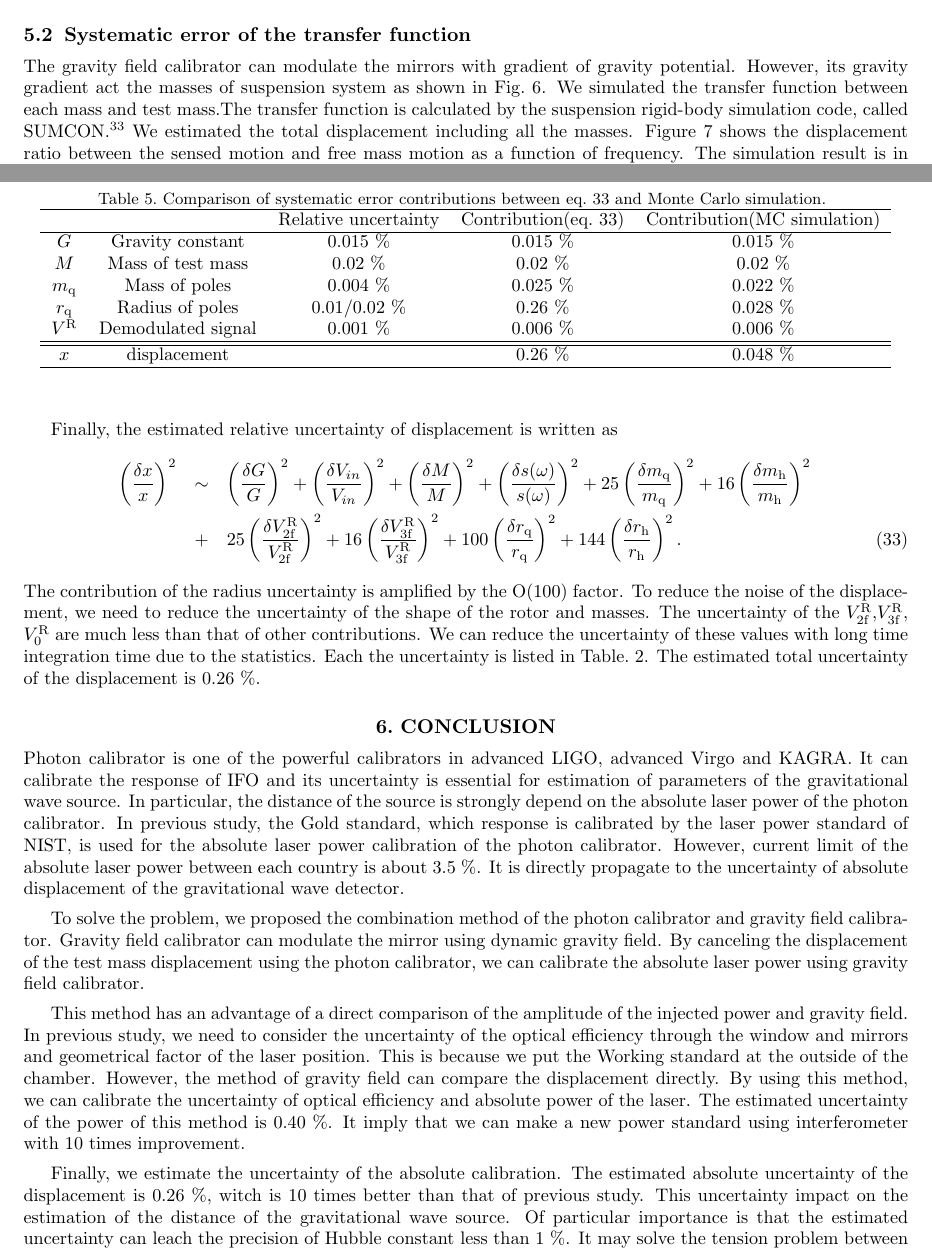
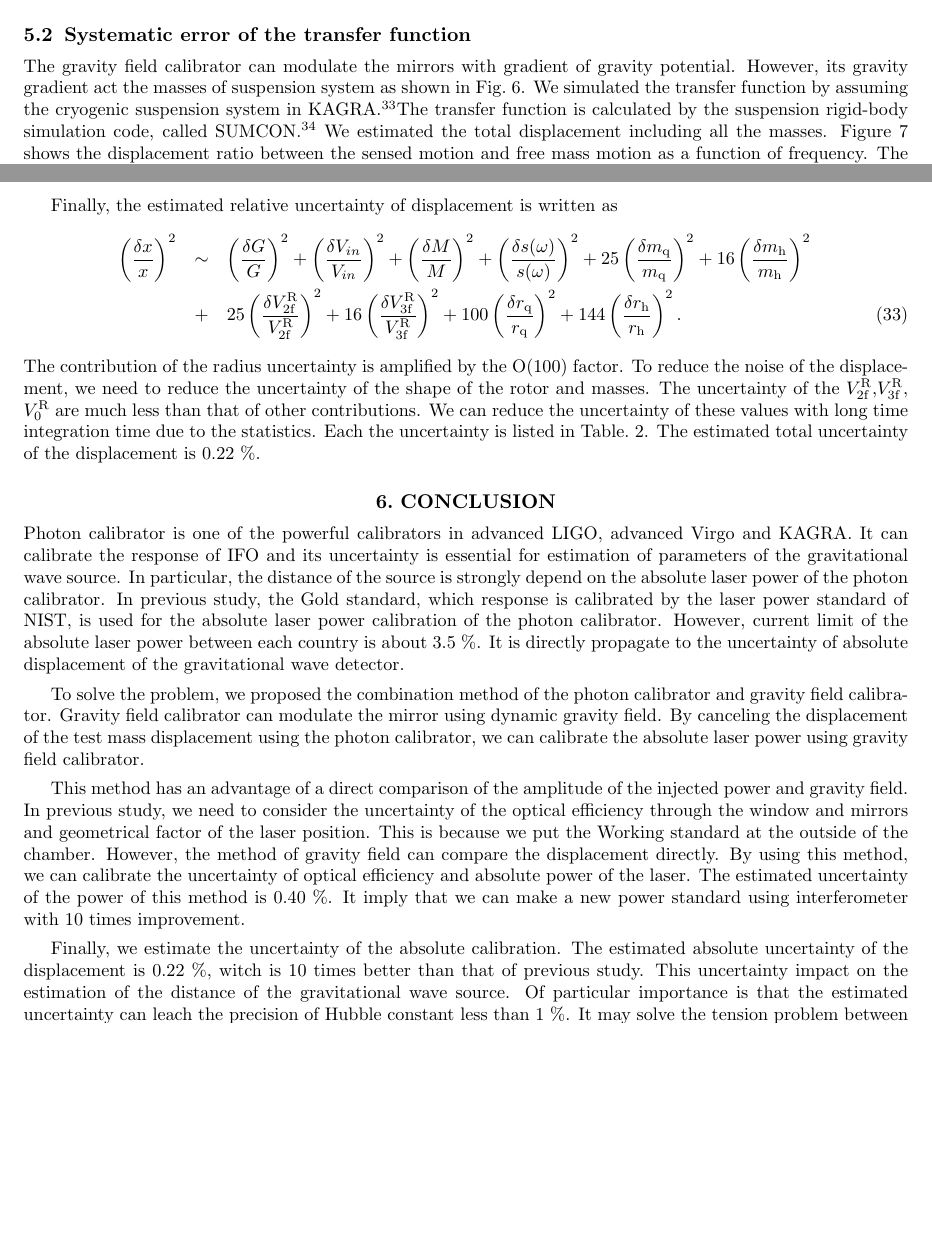
Before and after one commit to ASIoPGW/gpcal, a LaTeX paper (Arxiv/Gcal.tex): two parts of pages 10 and 13 of 15, joined at a grey line, cut so that both start at the same text, the shorter picture padded with empty space. Compiled offline with pdfLaTeX.

Commit message:
CPC version

```diff
--- a/Arxiv/Gcal.tex
+++ b/Arxiv/Gcal.tex
@@ -32,7 +32,7 @@
 %  can be indicated with a superscript in italics,
 %  which is easily obtained with \supit{}.
 
-\author{Yuki Inoue\supit{a,b}, Sadakazu Haino\supit{a}, Nobuyuki Kanda\supit{c}, Yujiro Ogawa\supit{b,d}, Toshikazu Suzuki\supit{b,e,f}, Takayuki Tomaru\supit{b,d,e,f}, Takahiro Yamamoto\supit{g}, Takaaki Yokozawa\supit{g}
+\author{Yuki Inoue\supit{a,b}, Sadakazu Haino\supit{a,b}, Nobuyuki Kanda\supit{c}, Yujiro Ogawa\supit{b,d}, Toshikazu Suzuki\supit{b,e,f}, Takayuki Tomaru\supit{b,d,e,f}, Takahiro Yamamoto\supit{g}, Takaaki Yokozawa\supit{g}
 \skiplinehalf
 \supit{a}Institute of Physics, Academia Sinica, Taipei 11529, Taiwan; \\
 \supit{b}High Energy Accelerator Research Organization (KEK), Ibaraki 305-0801, Japan;\\
@@ -366,7 +366,7 @@ modulation& n=1 & n=2& n=3 &n=4&n=5&n=6&n=7 \\
 
 
 \subsection{Systematic error of the transfer function}
-The gravity field calibrator can modulate the mirrors with gradient of gravity potential. However, its gravity gradient act the masses of suspension system as shown in Fig.~\ref{fig:cryo}. We simulated the transfer function between each mass and test mass.The transfer function is calculated by the suspension rigid-body simulation code, called SUMCON~\cite{SUMCON}. We estimated the total displacement including all the masses. Figure \ref{fig:ratio} shows the displacement ratio between the sensed motion and free mass motion as a function of frequency. The simulation result is in good agreement with free mass motion at the frequency larger than 10Hz. The structures of low frequency are corresponding to the resonant peak of the suspension system. Therefore, we can neglect the intermediate mass effect and regard as free mass motion larger than 10~Hz. We assumed the rotation frequency as 16~Hz, which is corresponding to 32~Hz and 48~Hz at the operation frequency of 2-f and 3-f components.  We used this assumption in the following section.
+The gravity field calibrator can modulate the mirrors with gradient of gravity potential. However, its gravity gradient act the masses of suspension system as shown in Fig.~\ref{fig:cryo}. We simulated the transfer function by assuming the cryogenic suspension system in KAGRA~\cite{0264-9381-34-22-225001}.The transfer function is calculated by the suspension rigid-body simulation code, called SUMCON~\cite{SUMCON}. We estimated the total displacement including all the masses. Figure \ref{fig:ratio} shows the displacement ratio between the sensed motion and free mass motion as a function of frequency. The simulation result is in good agreement with free mass motion at the frequency larger than 10Hz. The structures of low frequency are corresponding to the resonant peak of the suspension system. Therefore, we can neglect the intermediate mass effect and regard as free mass motion larger than 10~Hz. We assumed the rotation frequency as 16~Hz, which is corresponding to 32~Hz and 48~Hz at the operation frequency of 2-f and 3-f components.  We used this assumption in the following section.
 \begin{figure}
 \begin{center}
 \includegraphics[width=12cm]{Cryo.eps}
@@ -434,27 +434,27 @@ The estimated relative uncertainties of the powers are 0.40~\%. One of the large
 &+&25\left( \frac{\delta V^{\mathrm{R}}_{{\mathrm{2f}}}}{V^{\mathrm{R}}_{{\mathrm{2f}}}} \right)^2+16\left( \frac{\delta V^{\mathrm{R}}_{{\mathrm{3f}}}}{V^{\mathrm{R}}_{{\mathrm{3f}}}} \right)^2+ 100\left( \frac{\delta r_{\mathrm{q}}}{r_{\mathrm{q}}} \right)^2 +144\left( \frac{\delta r_{\mathrm{h}}}{r_{\mathrm{h}}} \right)^2. \label{deltax}
 \end{eqnarray}
 The contribution of the radius uncertainty is amplified by the O(100) factor. To reduce the noise of the displacement, we need to reduce the uncertainty of the shape of the rotor and masses.
-The uncertainty of the $V^{\mathrm{R}}_{\mathrm{2f}}$,$V^{\mathrm{R}}_{\mathrm{3f}}$, $V^{\mathrm{R}}_{0}$ are much less than that of other contributions. We can reduce the uncertainty of these values with long time integration time due to the statistics. Each the uncertainty is listed in Table.~\ref{sus}. The estimated  total uncertainty of the displacement is 0.26~\%.
+The uncertainty of the $V^{\mathrm{R}}_{\mathrm{2f}}$,$V^{\mathrm{R}}_{\mathrm{3f}}$, $V^{\mathrm{R}}_{0}$ are much less than that of other contributions. We can reduce the uncertainty of these values with long time integration time due to the statistics. Each the uncertainty is listed in Table.~\ref{sus}. The estimated  total uncertainty of the displacement is 0.22~\%.
 
 % Added by SH 180414
-\begin{table}
-\begin{center}
-\caption{Comparison of systematic error contributions between eq.~\ref{deltax} and Monte Carlo simulation. \label{tab:MC}}
-\begin{tabular}{ccccc}
-\hline
-&&Relative uncertainty&Contribution(eq.~\ref{deltax})&Contribution(MC simulation)\\
-\hline
-$G$& Gravity constant&0.015 \%&0.015 \%&0.015 \%\\
-$M$& Mass of test mass& 0.02~\%& 0.02~\%& 0.02~\%\\
-$m_{\mathrm{q}}$&Mass of poles& 0.004~\% & 0.025~\% & 0.022~\%\\
-$r_{\mathrm{q}}$&Radius of poles& 0.01/0.02~\%& 0.26~\%& 0.028~\%\\
-$V^{\mathrm{R}}$&Demodulated signal& 0.001~\%& 0.006~\%& 0.006~\%\\
-\hline\hline
-$x$&displacement&& 0.26~\%& 0.048~\%\\
-\hline
-\end{tabular}\\
-\end{center}
-\end{table}
+%\begin{table}
+%\begin{center}
+%\caption{Comparison of systematic error contributions between eq.~\ref{deltax} and Monte Carlo simulation. \label{tab:MC}}
+%\begin{tabular}{ccccc}
+%\hline
+%&&Relative uncertainty&Contribution(eq.~\ref{deltax})&Contribution(MC simulation)\\
+%\hline
+%$G$& Gravity constant&0.015 \%&0.015 \%&0.015 \%\\
+%$M$& Mass of test mass& 0.02~\%& 0.02~\%& 0.02~\%\\
+%$m_{\mathrm{q}}$&Mass of poles& 0.004~\% & 0.025~\% & 0.022~\%\\
+%$r_{\mathrm{q}}$&Radius of poles& 0.01/0.02~\%& 0.22~\%& 0.028~\%\\
+%$V^{\mathrm{R}}$&Demodulated signal& 0.001~\%& 0.006~\%& 0.006~\%\\
+%\hline\hline
+%$x$&displacement&& 0.22~\%& 0.048~\%\\
+%\hline
+%\end{tabular}\\
+%\end{center}
+%\end{table}
 % Added by SH 180414
 
 \section{Conclusion}
@@ -464,7 +464,7 @@ To solve the problem, we proposed the combination method of the photon calibrato
 
 This method has an advantage of a direct comparison of the amplitude of the injected power and gravity field. In previous study, we need to consider the uncertainty of the optical efficiency through the window and mirrors  and geometrical factor of the laser position. This is because we put the Working standard at the outside of the chamber. However, the method of gravity field can compare the displacement directly. By using this method, we can calibrate the uncertainty of optical efficiency and absolute power of the laser.  The estimated uncertainty of the power of this method is 0.40~\%. It imply that we can make a new power standard using interferometer with 10 times improvement.
 
-Finally, we estimate the uncertainty of the absolute calibration. The estimated absolute uncertainty of the displacement is 0.26~\%, witch is 10 times better than that of previous study. This uncertainty impact on the estimation of the distance of the gravitational wave source. Of particular importance is that the estimated uncertainty can leach the precision of Hubble constant less than 1~\%. It may solve the tension problem between Cephied-SN distance ladder~\cite{Riess_2016} and CMB data assuming a $\Lambda$CDM
+Finally, we estimate the uncertainty of the absolute calibration. The estimated absolute uncertainty of the displacement is 0.22~\%, witch is 10 times better than that of previous study. This uncertainty impact on the estimation of the distance of the gravitational wave source. Of particular importance is that the estimated uncertainty can leach the precision of Hubble constant less than 1~\%. It may solve the tension problem between Cephied-SN distance ladder~\cite{Riess_2016} and CMB data assuming a $\Lambda$CDM
 model~\cite{2016-planck}.
 %%%%%%%%%%%%%%%%%%%%%%%%%%%%%%%%%%%%%%%%%%%%%%%%%%%%%%%%%%%%%
 \acknowledgments     %>>>> equivalent to \section*{ACKNOWLEDGMENTS}
```
Also changed, not shown: Arxiv/Gcal.bbl, Arxiv/Gcal.pdf, Arxiv/Gcal.tex (30 more changed lines).
